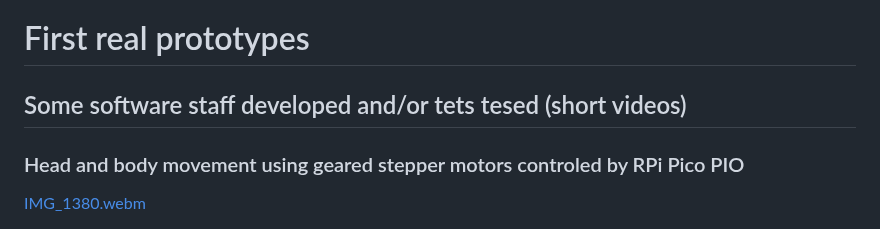
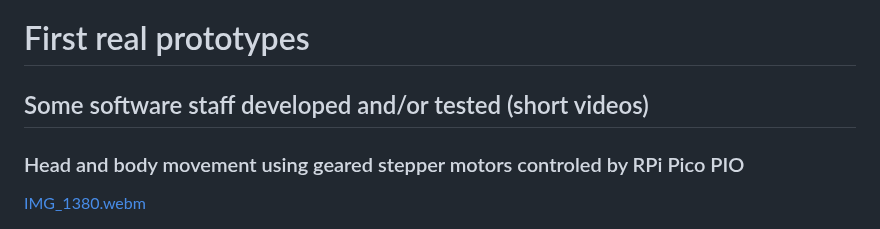
Before and after one commit to chradev/Adroid, a Markdown page: README.md, the part around the change. Rendered like a GitHub page.

```diff
--- a/README.md
+++ b/README.md
@@ -33,7 +33,7 @@ Adroid is not only a platform but it is also a continuous process intended to ac
 
 # First real prototypes
 
-## Some software staff developed and/or tets tesed (short videos)
+## Some software staff developed and/or tested (short videos)
 
 ### Head and body movement using geared stepper motors controled by RPi Pico PIO
 
```
